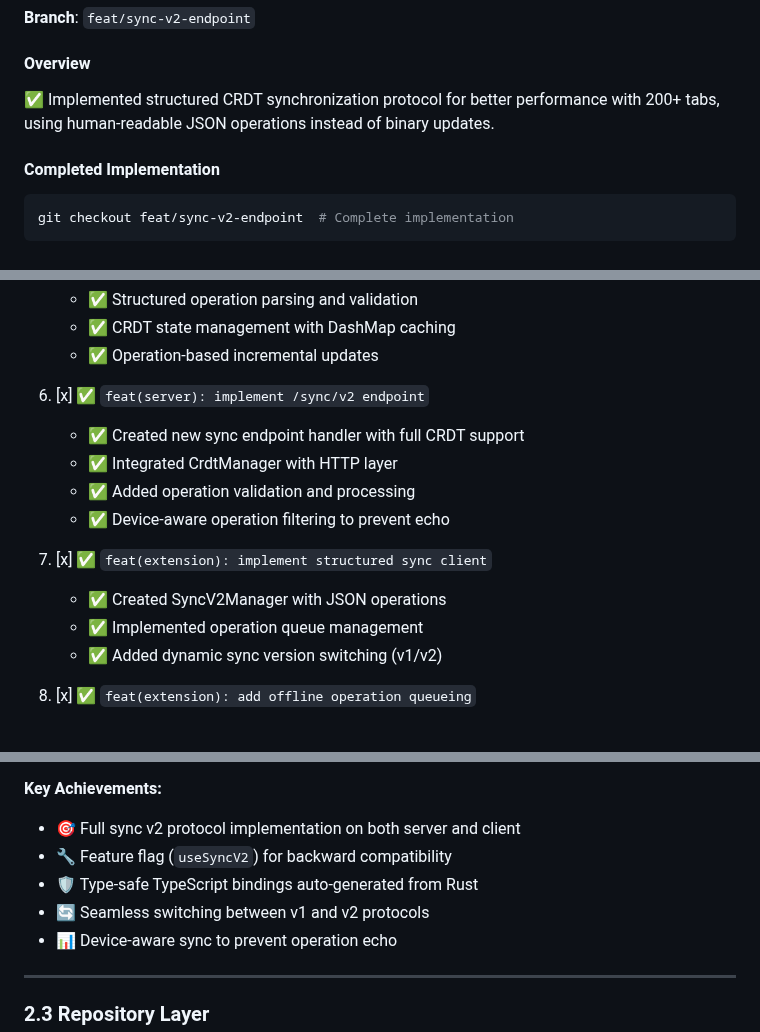
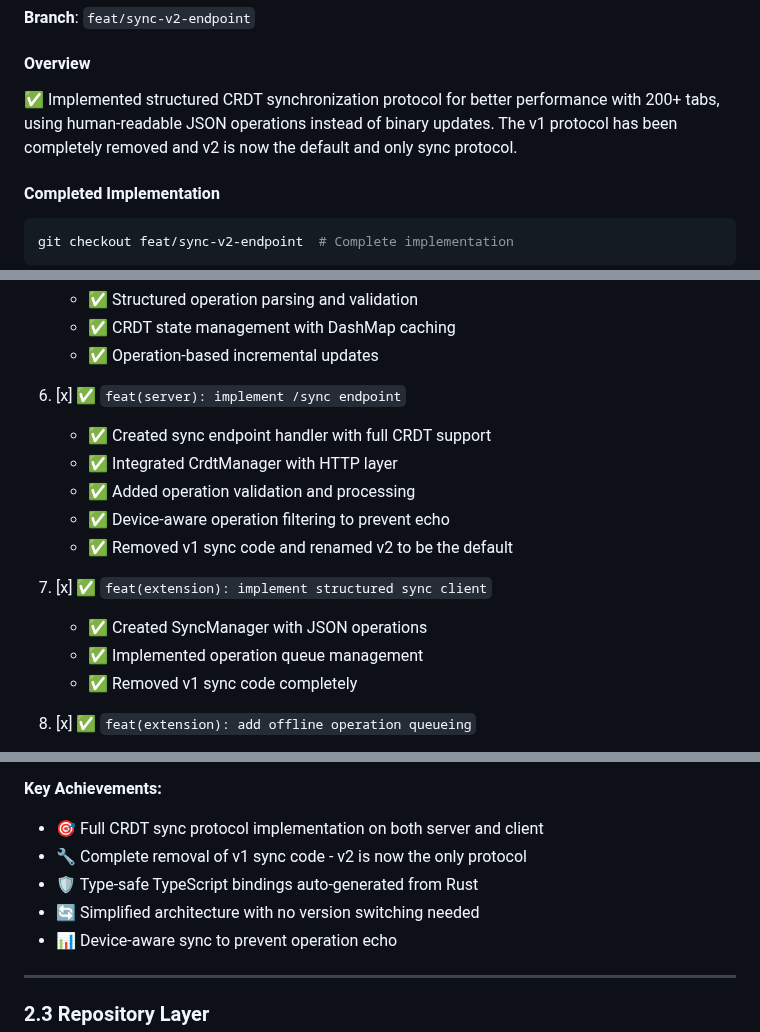
Before and after one commit to goodbadwolf/tanaka, a Markdown page: docs/ROADMAP.md, 3 parts joined by grey strips. GitHub-like rendering.

```diff
--- a/docs/ROADMAP.md
+++ b/docs/ROADMAP.md
@@ -179,7 +179,7 @@ git checkout -b feat/ui-completion
 **Branch**: `feat/sync-v2-endpoint`
 
 #### Overview
-✅ Implemented structured CRDT synchronization protocol for better performance with 200+ tabs, using human-readable JSON operations instead of binary updates.
+✅ Implemented structured CRDT synchronization protocol for better performance with 200+ tabs, using human-readable JSON operations instead of binary updates. The v1 protocol has been completely removed and v2 is now the default and only sync protocol.
 
 #### Completed Implementation
 
@@ -228,16 +228,17 @@ git checkout feat/sync-v2-endpoint  # Complete implementation
    - ✅ CRDT state management with DashMap caching
    - ✅ Operation-based incremental updates
 
-6. [x] ✅ `feat(server): implement /sync/v2 endpoint`
-   - ✅ Created new sync endpoint handler with full CRDT support
+6. [x] ✅ `feat(server): implement /sync endpoint`
+   - ✅ Created sync endpoint handler with full CRDT support
    - ✅ Integrated CrdtManager with HTTP layer
    - ✅ Added operation validation and processing
    - ✅ Device-aware operation filtering to prevent echo
+   - ✅ Removed v1 sync code and renamed v2 to be the default
 
 7. [x] ✅ `feat(extension): implement structured sync client`
-   - ✅ Created SyncV2Manager with JSON operations
+   - ✅ Created SyncManager with JSON operations
    - ✅ Implemented operation queue management
-   - ✅ Added dynamic sync version switching (v1/v2)
+   - ✅ Removed v1 sync code completely
 
 8. [x] ✅ `feat(extension): add offline operation queueing`
    - ✅ Queue operations in memory
@@ -255,10 +256,10 @@ git checkout feat/sync-v2-endpoint  # Complete implementation
     - Verify eventual consistency guarantees
 
 **Key Achievements:**
-- 🎯 Full sync v2 protocol implementation on both server and client
-- 🔧 Feature flag (`useSyncV2`) for backward compatibility
+- 🎯 Full CRDT sync protocol implementation on both server and client
+- 🔧 Complete removal of v1 sync code - v2 is now the only protocol
 - 🛡️ Type-safe TypeScript bindings auto-generated from Rust
-- 🔄 Seamless switching between v1 and v2 protocols
+- 🔄 Simplified architecture with no version switching needed
 - 📊 Device-aware sync to prevent operation echo
 
 ---
```
Also changed, not shown: docs/DEVELOPMENT.md (+1 -1 lines), docs/SYNC-PROTOCOL.md (+18 -24 lines).
